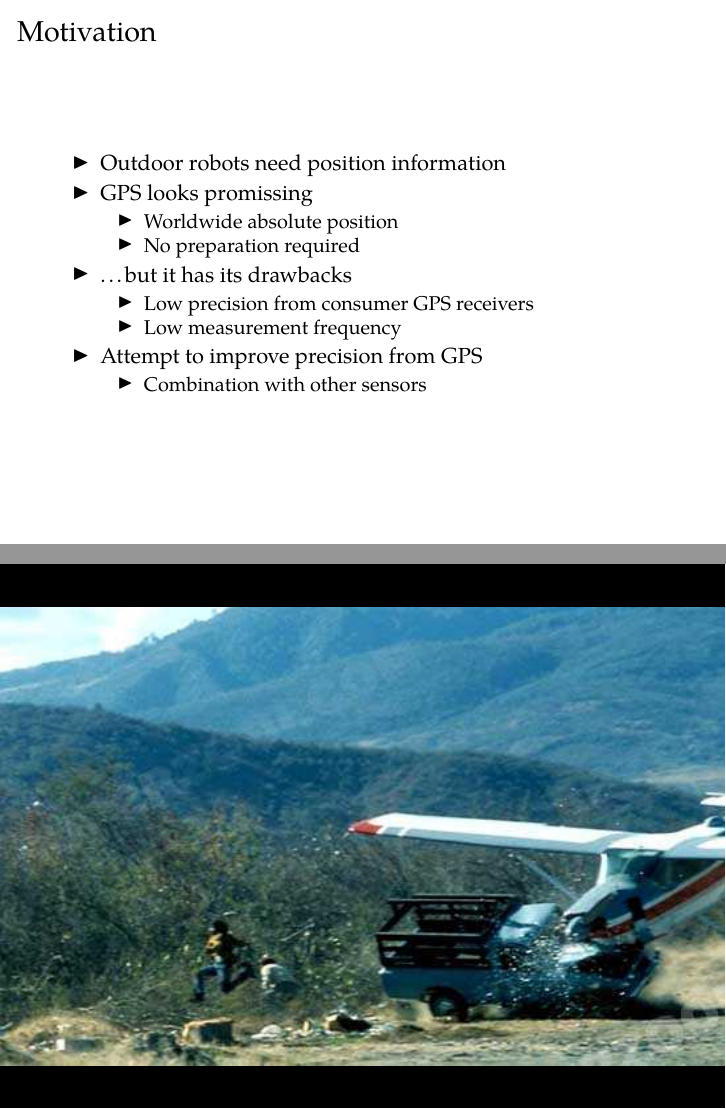
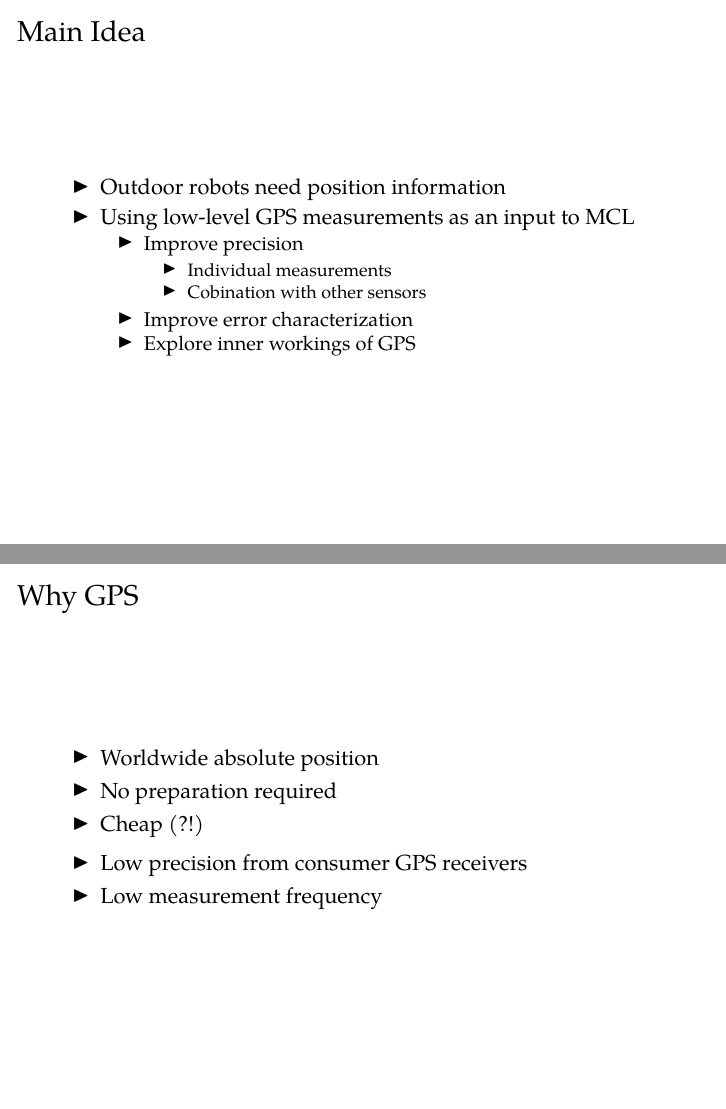
Before and after one commit to bluecube/thesis, LaTeX slides (slides/slides.tex): pages 2 and 3 of 11, joined at a grey line. Compiled offline with pdfLaTeX.

Commit message:
Some work on slides.

```diff
--- a/slides/slides.tex
+++ b/slides/slides.tex
@@ -37,30 +37,38 @@
     \titlepage
 \end{frame}
 
-
-\begin{frame}{Motivation}
+\begin{frame}{Main Idea}
     \begin{itemize}
         \item Outdoor robots need position information
-        \item GPS looks promissing
+        \item Using low-level GPS measurements as an input to MCL
         \begin{itemize}
-            \item Worldwide absolute position
-            \item No preparation required
-         \end{itemize}
-        \item \ldots but it has its drawbacks
-        \begin{itemize}
-            \item Low precision from consumer GPS receivers
-            \item Low measurement frequency
-         \end{itemize}
-        \item Attempt to improve precision from GPS
-        \begin{itemize}
-            \item Combination with other sensors
-         \end{itemize}
+            \item Improve precision
+            \begin{itemize}
+                \item Individual measurements
+                \item Cobination with other sensors
+            \end{itemize}
+            \item Improve error characterization
+            \item Explore inner workings of GPS
+        \end{itemize}
     \end{itemize}
 \end{frame}
 
-\imageframe{img/01.jpg}{black}
+%\imageframe{img/01.jpg}{black}
 
-\begin{frame}{Monte Carlo Localization}
+\begin{frame}{Why GPS}
+    \begin{itemize}
+        \item Worldwide absolute position
+        \item No preparation required
+        \item Cheap (?!)
+    \end{itemize}
+
+    \begin{itemize}
+        \item Low precision from consumer GPS receivers
+        \item Low measurement frequency
+    \end{itemize}
+\end{frame}
+
+\begin{frame}{Why Monte Carlo Localization}
     \begin{itemize}
         \item Probabilistic localization algorithm
         \item Simple to understand and implement
```
Also changed, not shown: slides/slides.tex (36 more changed lines).
